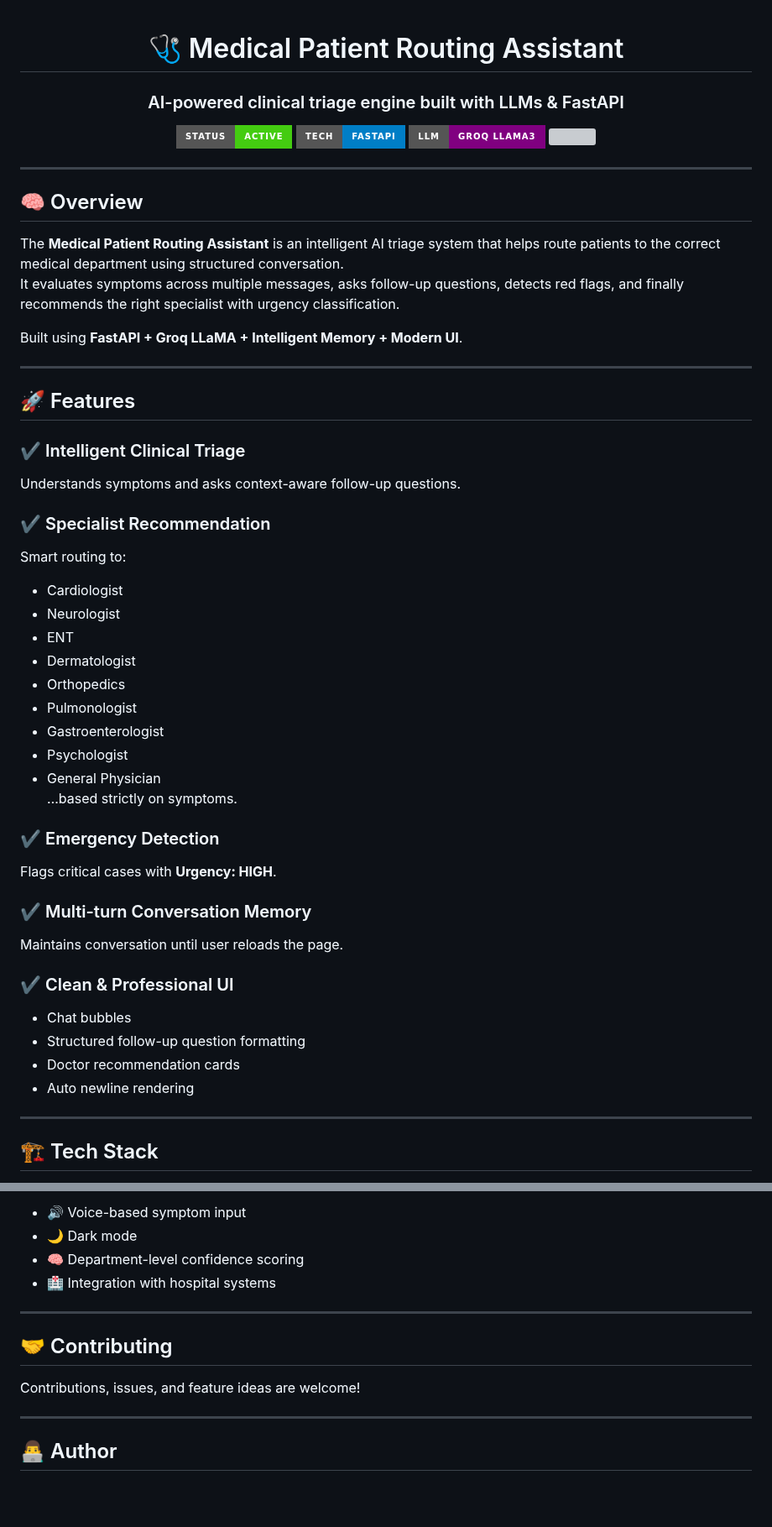
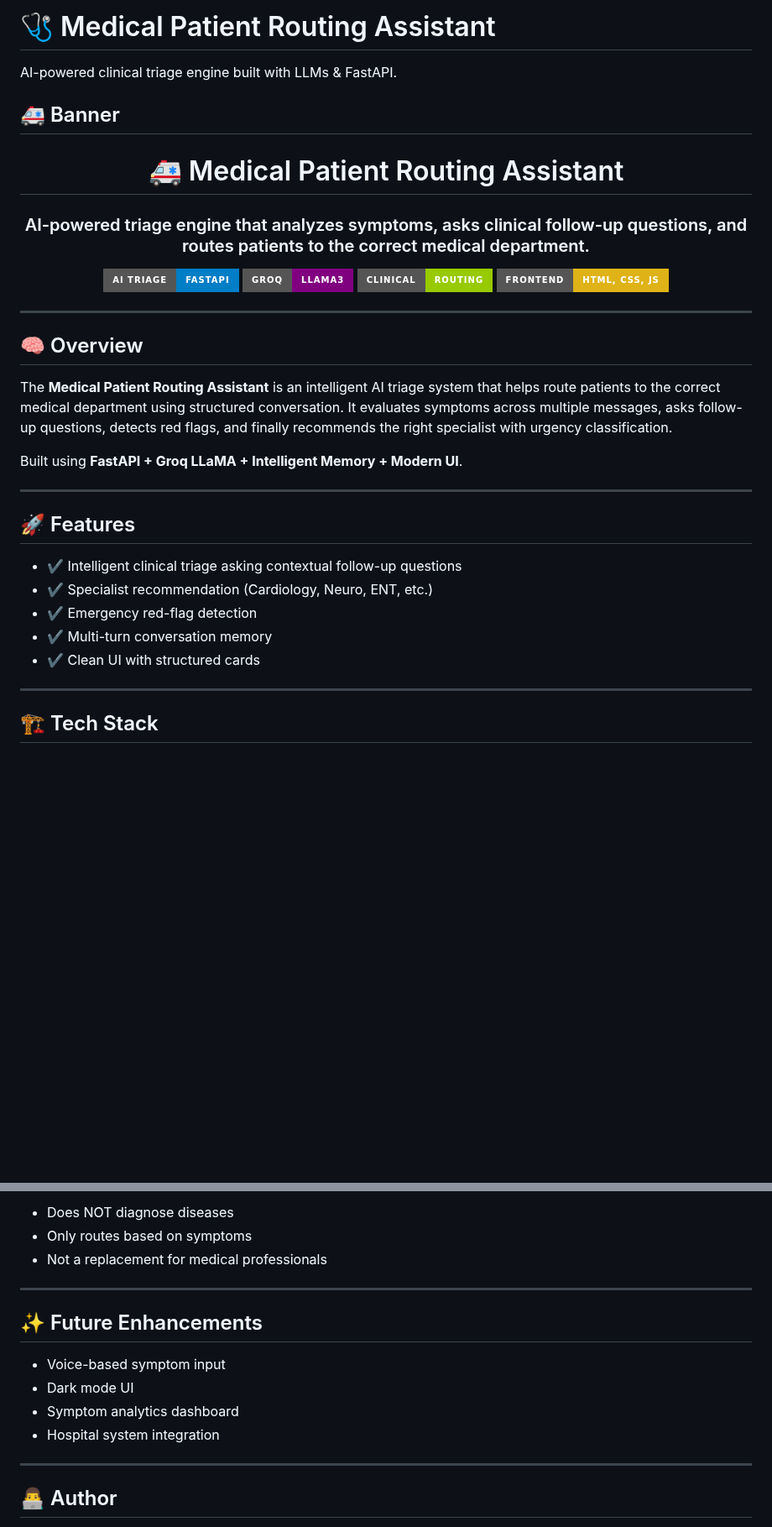
Before and after one commit to HassanCodesIt/medical-patient-routing-assistant, a Markdown page: README.md, 2 parts joined by grey strips. Shown at 84% size. Rendered like a GitHub page; badges without logos; blank space fills up the shorter version; grey boxes are pictures that could not be loaded.

```diff
--- a/README.md
+++ b/README.md
@@ -1,23 +1,23 @@
+# 🩺 Medical Patient Routing Assistant
 
+AI-powered clinical triage engine built with LLMs & FastAPI.
 
+## 🚑 Banner
 
-
-<h1 align="center">🩺 Medical Patient Routing Assistant</h1>
-<h3 align="center">AI-powered clinical triage engine built with LLMs & FastAPI</h3>
-
+<h1 align="center" style="font-weight:700;">🚑 Medical Patient Routing Assistant</h1>
+<h3 align="center">AI-powered triage engine that analyzes symptoms, asks clinical follow-up questions, and routes patients to the correct medical department.</h3>
 <p align="center">
-  <img src="https://img.shields.io/badge/Status-Active-success?style=for-the-badge" />
-  <img src="https://img.shields.io/badge/Tech-FastAPI-blue?style=for-the-badge" />
-  <img src="https://img.shields.io/badge/LLM-Groq%20LLaMA3-purple?style=for-the-badge" />
-  <img src="https://img.shields.io/badge/Frontend-HTML%2FCSS%2FJS-yellow?style=for-the-badge" />
+  <img src="https://img.shields.io/badge/AI%20Triage-FastAPI-blue?style=for-the-badge" />
+  <img src="https://img.shields.io/badge/Groq-LLaMA3-purple?style=for-the-badge" />
+  <img src="https://img.shields.io/badge/Clinical-Routing-green?style=for-the-badge" />
+  <img src="https://img.shields.io/badge/Frontend-HTML%2C%20CSS%2C%20JS-yellow?style=for-the-badge" />
 </p>
 
 ---
 
 ## 🧠 Overview
 
-The **Medical Patient Routing Assistant** is an intelligent AI triage system that helps route patients to the correct medical department using structured conversation.
-It evaluates symptoms across multiple messages, asks follow-up questions, detects red flags, and finally recommends the right specialist with urgency classification.
+The **Medical Patient Routing Assistant** is an intelligent AI triage system that helps route patients to the correct medical department using structured conversation. It evaluates symptoms across multiple messages, asks follow-up questions, detects red flags, and finally recommends the right specialist with urgency classification.
 
 Built using **FastAPI + Groq LLaMA + Intelligent Memory + Modern UI**.
 
@@ -25,33 +25,11 @@ Built using **FastAPI + Groq LLaMA + Intelligent Memory + Modern UI**.
 
 ## 🚀 Features
 
-### ✔ Intelligent Clinical Triage
-Understands symptoms and asks context-aware follow-up questions.
-
-### ✔ Specialist Recommendation
-Smart routing to:
-- Cardiologist
-- Neurologist
-- ENT
-- Dermatologist
-- Orthopedics
-- Pulmonologist
-- Gastroenterologist
-- Psychologist
-- General Physician
-…based strictly on symptoms.
-
-### ✔ Emergency Detection
-Flags critical cases with **Urgency: HIGH**.
-
-### ✔ Multi-turn Conversation Memory
-Maintains conversation until user reloads the page.
-
-### ✔ Clean & Professional UI
-- Chat bubbles
-- Structured follow-up question formatting
-- Doctor recommendation cards
-- Auto newline rendering
+* ✔ Intelligent clinical triage asking contextual follow-up questions
+* ✔ Specialist recommendation (Cardiology, Neuro, ENT, etc.)
+* ✔ Emergency red-flag detection
+* ✔ Multi-turn conversation memory
+* ✔ Clean UI with structured cards
 
 ---
 
@@ -155,14 +132,16 @@ http://127.0.0.1:8000
 
-* 🔊 Voice-based symptom input
-* 🌙 Dark mode
-* 🧠 Department-level confidence scoring
-* 🏥 Integration with hospital systems
+* Does NOT diagnose diseases
+* Only routes based on symptoms
+* Not a replacement for medical professionals
 
 ---
 
-## 🤝 Contributing
+## ✨ Future Enhancements
 
-Contributions, issues, and feature ideas are welcome!
+* Voice-based symptom input
+* Dark mode UI
+* Symptom analytics dashboard
+* Hospital system integration
 
 ---
 
```
Also changed, not shown: other parts of README.md (+47 -61 lines).
